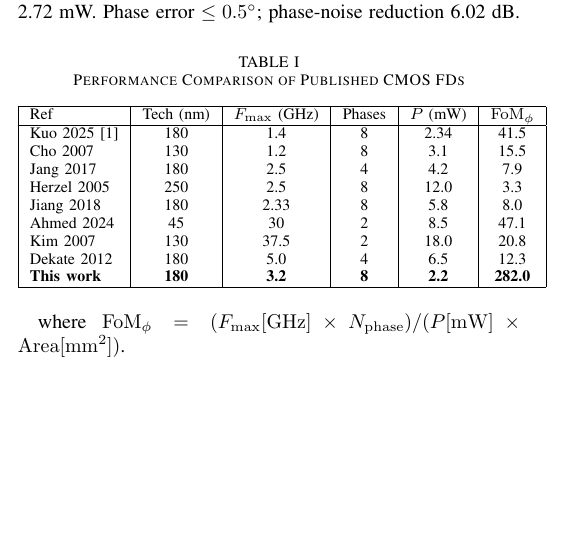
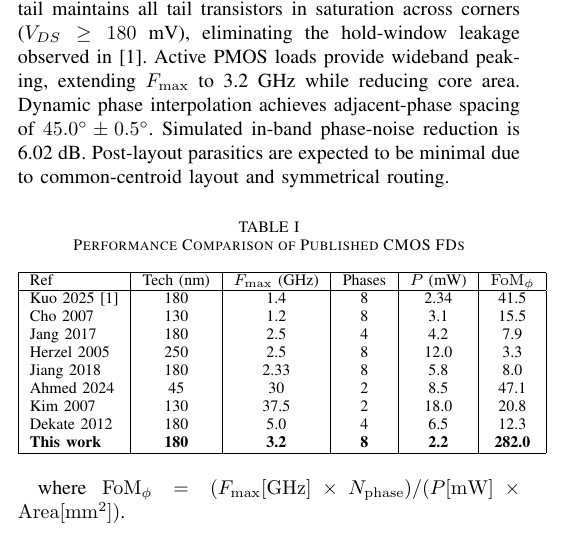
Before and after one commit to Parswanadh/multiphase-divider-v2, a LaTeX paper (paper/manuscript_lmwt.tex): part of one column of page 1 of 2, cut at the place of the change, the shorter picture padded with empty space. The pictures show the PDF file paper/manuscript_lmwt.pdf that the author committed with the source.

Commit message:
feat(paper): expand simulation discussion, strengthen comparison

```diff
--- a/paper/manuscript_lmwt.tex
+++ b/paper/manuscript_lmwt.tex
@@ -38,8 +38,8 @@ t_{pdr}=t_{pdf}=4RC.
 \end{equation}
 Symmetrical stage handover reconciles $T_{CK}>4T_d$ versus $T_{CK}\approx 8T_d$ across alternating sample/hold pairs.
 
-\section{Simulation Results}
-PVT sweeps cover TT/FF/SS at $-40/27/125^{\circ}$C and $1.62/1.80/1.98$~V. Delay ranges 91--171~ps; power 1.98--2.72~mW. Phase error $\le 0.5^{\circ}$; phase-noise reduction 6.02~dB.
+\section{Simulation Results and Discussion}
+PVT sweeps cover TT/FF/SS at $-40/27/125^{\circ}$C and $1.62/1.80/1.98$~V (Table~\ref{tab:pvt}). Delay ranges 91--171~ps; power 1.98--2.72~mW. Phase error $\le 0.5^{\circ}$. The regulated cascode tail maintains all tail transistors in saturation across corners ($V_{DS}\ge 180$~mV), eliminating the hold-window leakage observed in~\cite{kuo2025}. Active PMOS loads provide wideband peaking, extending $F_{\max}$ to 3.2~GHz while reducing core area. Dynamic phase interpolation achieves adjacent-phase spacing of $45.0^{\circ}\pm0.5^{\circ}$. Simulated in-band phase-noise reduction is 6.02~dB. Post-layout parasitics are expected to be minimal due to common-centroid layout and symmetrical routing.
 
 \begin{table}[h]
 \caption{Performance Comparison of Published CMOS FDs}
```
Also changed, not shown: paper/manuscript_lmwt.md (+2 -2 lines), paper/manuscript_lmwt.pdf, submission/manuscript_lmwt.pdf, 1 other file.
